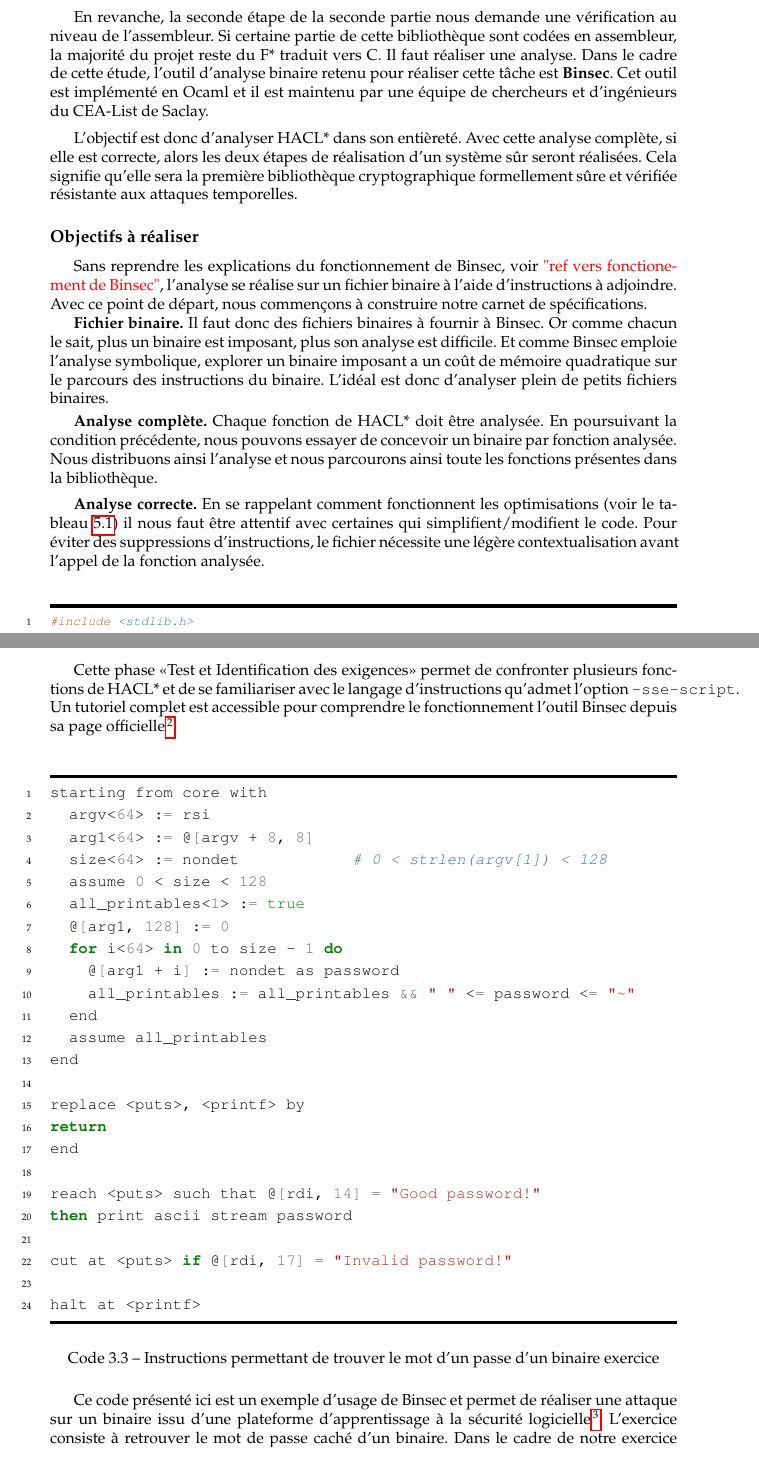
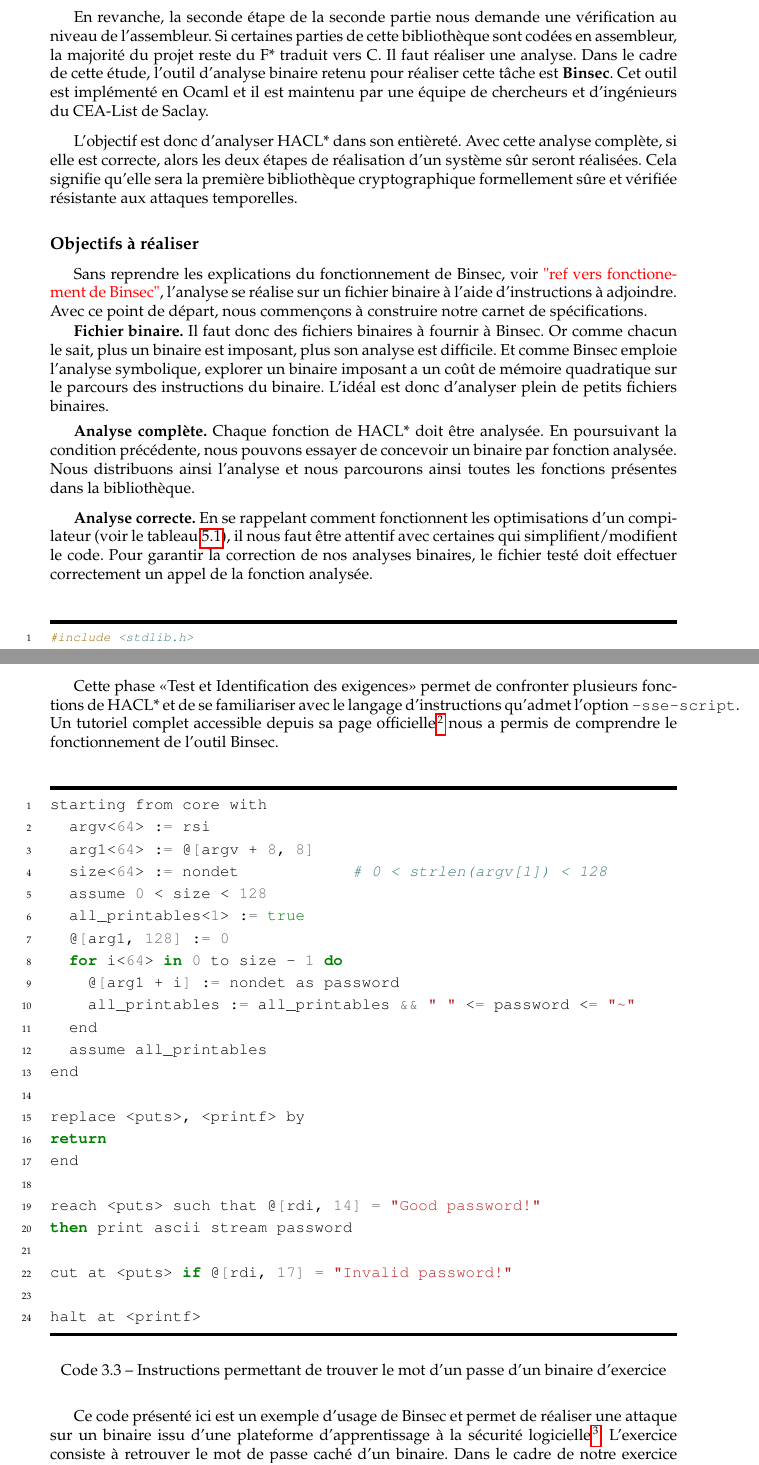
Before and after one commit to FloDarPie/Latex_projects, a LaTeX thesis (Compte_rendu/master-csi-report/simple.tex, which reads Compte_rendu/master-csi-report/chapters/erysichtonConception.tex): two parts of pages 8 and 10 of 26, joined at a grey line, cut so that both start at the same text. Compiled offline with pdfLaTeX.

Commit message:
corrections

```diff
--- a/Compte_rendu/master-csi-report/chapters/erysichtonConception.tex
+++ b/Compte_rendu/master-csi-report/chapters/erysichtonConception.tex
@@ -28,7 +28,7 @@ La seconde étape est à distinguer en deux parties. Cette opération de vérifi
 
 Utiliser la bibliothèque \textbf{HACL*} \cite{polubelova2020haclxn, HACL*} permet d'avancer la première étape et la première partie de la seconde étape. Cette bibliothèque a été conçue formellement et vient avec les preuves mathématiques de la sécurité de son implémentation. Comme présenté en \nameref{chap:supports}, elle est programmée en F*. Le projet permet une exploitation en C et en assembleur \cite{HACL*}.\medbreak
 
-En revanche, la seconde étape de la seconde partie nous demande une vérification au niveau de l'assembleur. Si certaine partie de cette bibliothèque sont codées en assembleur, la majorité du projet reste du F* traduit vers C. Il faut réaliser une analyse. Dans le cadre de cette étude, l'outil d'analyse binaire retenu pour réaliser cette tâche est \textbf{Binsec}. Cet outil est implémenté en Ocaml et il est maintenu par une équipe de chercheurs et d'ingénieurs du CEA-List de Saclay.\medbreak
+En revanche, la seconde étape de la seconde partie nous demande une vérification au niveau de l'assembleur. Si certaines parties de cette bibliothèque sont codées en assembleur, la majorité du projet reste du F* traduit vers C. Il faut réaliser une analyse. Dans le cadre de cette étude, l'outil d'analyse binaire retenu pour réaliser cette tâche est \textbf{Binsec}. Cet outil est implémenté en Ocaml et il est maintenu par une équipe de chercheurs et d'ingénieurs du CEA-List de Saclay.\medbreak
 
 L'objectif est donc d'analyser HACL* dans son entièreté. Avec cette analyse complète, si elle est correcte, alors les deux étapes de réalisation d'un système sûr seront réalisées. Cela signifie qu'elle sera la première bibliothèque cryptographique formellement sûre et vérifiée résistante aux attaques temporelles.
 
@@ -38,9 +38,9 @@ Sans reprendre les explications du fonctionnement de Binsec, voir \textcolor{red
 
 \textbf{Fichier binaire.} Il faut donc des fichiers binaires à fournir à Binsec. Or comme chacun le sait, plus un binaire est imposant, plus son analyse est difficile. Et comme Binsec emploie l'analyse symbolique, explorer un binaire imposant a un coût de mémoire quadratique sur le parcours des instructions du binaire. L'idéal est donc d'analyser plein de petits fichiers binaires.\smallbreak
 
-\textbf{Analyse complète.} Chaque fonction de HACL* doit être analysée. En poursuivant la condition précédente, nous pouvons essayer de concevoir un binaire par fonction analysée. Nous distribuons ainsi l'analyse et nous parcourons ainsi toute les fonctions présentes dans la bibliothèque.\medbreak
+\textbf{Analyse complète.} Chaque fonction de HACL* doit être analysée. En poursuivant la condition précédente, nous pouvons essayer de concevoir un binaire par fonction analysée. Nous distribuons ainsi l'analyse et nous parcourons ainsi toutes les fonctions présentes dans la bibliothèque.\medbreak
 
-\textbf{Analyse correcte.} En se rappelant comment fonctionnent les optimisations (voir le tableau \ref{tab:compile_option}) il nous faut être attentif avec certaines qui simplifient/modifient le code. Pour éviter des suppressions d'instructions, le fichier nécessite une légère contextualisation avant l'appel de la fonction analysée.
+\textbf{Analyse correcte.} En se rappelant comment fonctionnent les optimisations d'un compilateur (voir le tableau \ref{tab:compile_option}), il nous faut être attentif avec certaines qui simplifient/modifient le code. Pour garantir la correction de nos analyses binaires, le fichier testé doit effectuer correctement un appel de la fonction analysée.
 
 \begin{listing}[!ht]
     \caption{Code d'analyse de la fonction Hacl\_AEAD\_Chacha20Poly1305\_Simd128\-\_encrypt, testé lors de la prise en main de Binsec et HACL*}
@@ -72,7 +72,7 @@ Sans reprendre les explications du fonctionnement de Binsec, voir \textcolor{red
     \end{minted}
 \end{listing}
 
-De même, comme nos fichiers analysés appartiennent à la bibliothèque extérieur HACL*, l'emploi de l'option \texttt{-static} est nécessaire pour prévenir la mise place de liens vers la bibliothèque partagée dans le fichier binaire. Cette option ne nuit pas à la qualité de l'analyse, elle permet en revanche d'avoir tous les éléments sous la main lorsque nous désassemblons un fichier binaire. Retirer cette option lors de la compilation, c'est s'ajouter des lourdeurs et rallonger le temps requis pour la vérification manuelle d'un fichier.\medbreak
+De même, comme nos fichiers analysés appartiennent à la bibliothèque extérieur HACL*, l'emploi de l'option \texttt{-static} est nécessaire pour prévenir la mise en place de liens vers la bibliothèque partagée dans le fichier binaire. Cette option ne nuit pas à la qualité de l'analyse, elle permet en revanche d'avoir tous les éléments sous la main lorsque nous désassemblons un fichier binaire. Retirer cette option lors de la compilation, c'est s'imposer des lourdeurs et rallonger le temps requis pour la vérification manuelle d'un fichier.\medbreak
 
 \textbf{Couverture de compilateur.} Les travaux de \citeauthor{schneider2024breakingbadcompilersbreak} \cite{schneider2024breakingbadcompilersbreak} ont clairement mis en évidence que le choix du compilateur est à considérer. Nous allons pouvoir identifier quel compilateur nous permet d'avoir le plus de fichiers binaires sécurisés. Cette analyse nous permet d'identifier les limites de la pratique de la programmation en temps constant.
 
@@ -158,10 +158,10 @@ $ binsec -sse -sse-script $(BINSEC_SCRIPT) -checkct $(BINARY)
 
 L'option \texttt{-sse} permet d'activer l'analyse par exécution symbolique, \texttt{-sse-script} associé à un fichier (ici \texttt{BINSEC\_SCRIPT}) permet d'instruire notre analyse, préciser des stubs\footnote{Terme anglais du lexique de la rétro-ingénierie; module logiciel simulant la présence d'un autre.} et des initialisations. Enfin \texttt{-checkct} active la vérification de la politique temps constant au sein du fichier binaire indiqué par \texttt{BINARY}. Binsec renvoie dans le terminal le résultat de son analyse : [\texttt{secure, unknown, insecure}]. Le second est invoqué lorsque l'analyse est incomplète.\medbreak
 
-Cette phase <<Test et Identification des exigences>> permet de confronter plusieurs fonctions de HACL* et de se familiariser avec le langage d'instructions qu'admet l'option \texttt{-sse-script}. Un tutoriel complet est accessible pour comprendre le fonctionnement l'outil Binsec depuis sa page officielle\footnote{https://binsec.github.io/}.
+Cette phase <<Test et Identification des exigences>> permet de confronter plusieurs fonctions de HACL* et de se familiariser avec le langage d'instructions qu'admet l'option \texttt{-sse-script}. Un tutoriel complet accessible depuis sa page officielle\footnote{https://binsec.github.io/} nous a permis de comprendre le fonctionnement de l'outil Binsec.
 
 \begin{listing}[!ht]
-    \caption{Instructions permettant de trouver le mot d'un passe d'un binaire exercice}
+    \caption{Instructions permettant de trouver le mot d'un passe d'un binaire d'exercice}
     \label{lst:exemple_binsec}
     \begin{minted}[frame=lines,framesep=2mm,baselinestretch=1.2,linenos]{bash}
 starting from core with
```
Also changed, not shown: Compte_rendu/master-csi-report/report.pdf, Compte_rendu/master-csi-report/chapters/erysichtonConception.tex (8 more changed lines).
